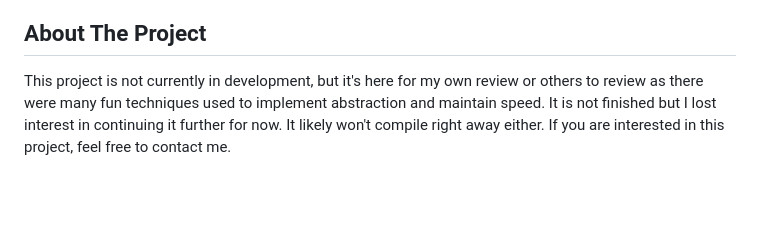
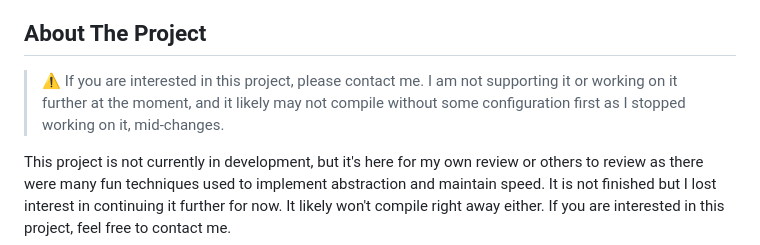
Before and after one commit to RockyGitHub/rusty-bridge, a Markdown page: README.md, the part around the change. Rendered like a GitHub page; blank space fills up the shorter version.

Commit message:
add warning

```diff
--- a/README.md
+++ b/README.md
@@ -72,6 +72,8 @@
 
 <!-- ABOUT THE PROJECT -->
 ## About The Project
+> :warning: If you are interested in this project, please contact me. I am not supporting it or working on it further at the moment, and it likely may not compile without some configuration first as I stopped working on it, mid-changes.
+
 This project is not currently in development, but it's here for my own review or others to review as there were many fun techniques used to implement abstraction and maintain speed. It is not finished but I lost interest in continuing it further for now. It likely won't compile right away either. If you are interested in this project, feel free to contact me.
 
 Rusty-Bridge is a program to build flexible data transformations and sending from point A to point B. It is built to be highly modular. It can be built to accept data from any source, and to send it to any destination. In between, it can be configured to work with all kinds of data transforms, message persistence, metrics viewing, configuration strategy, and more.
```
